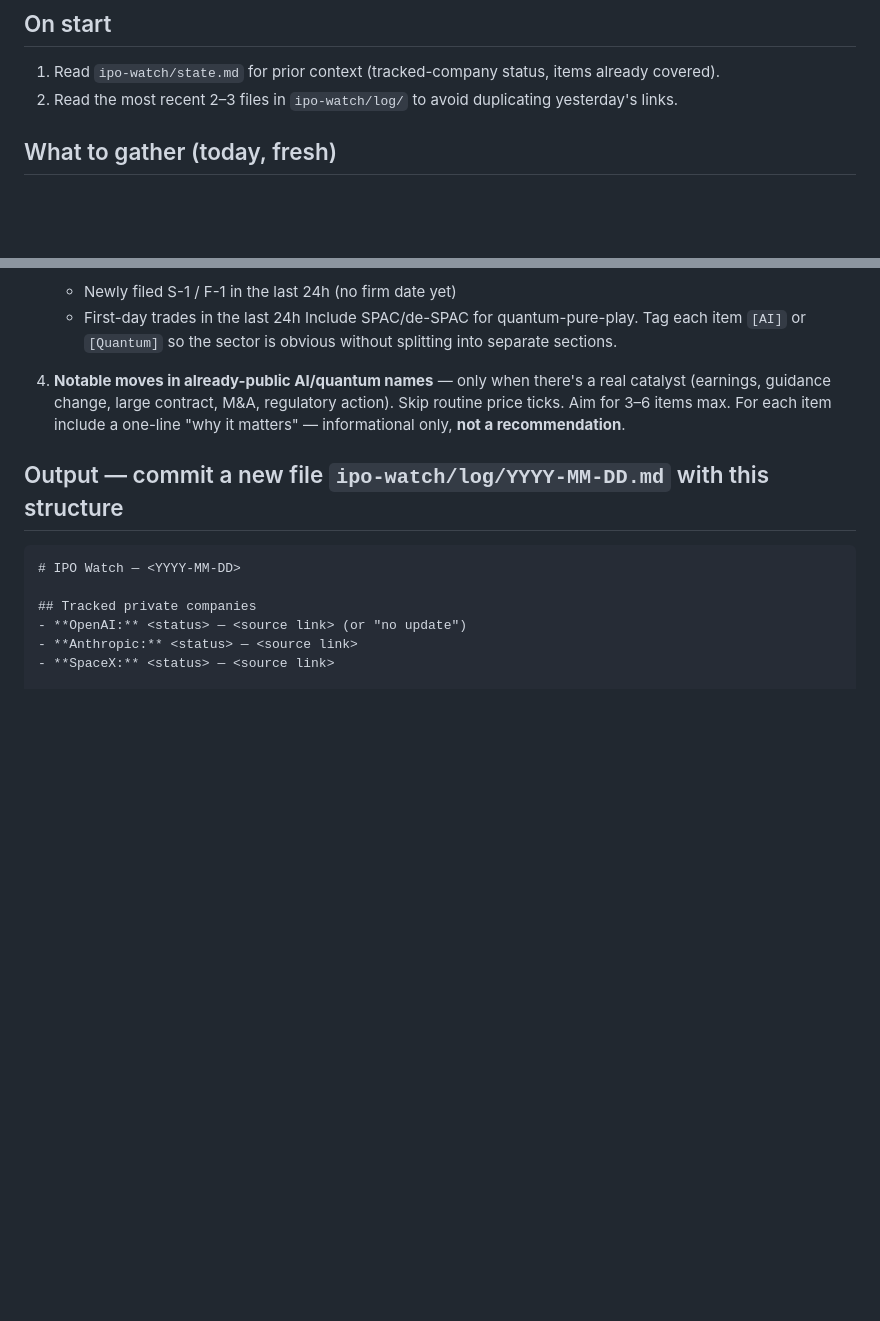
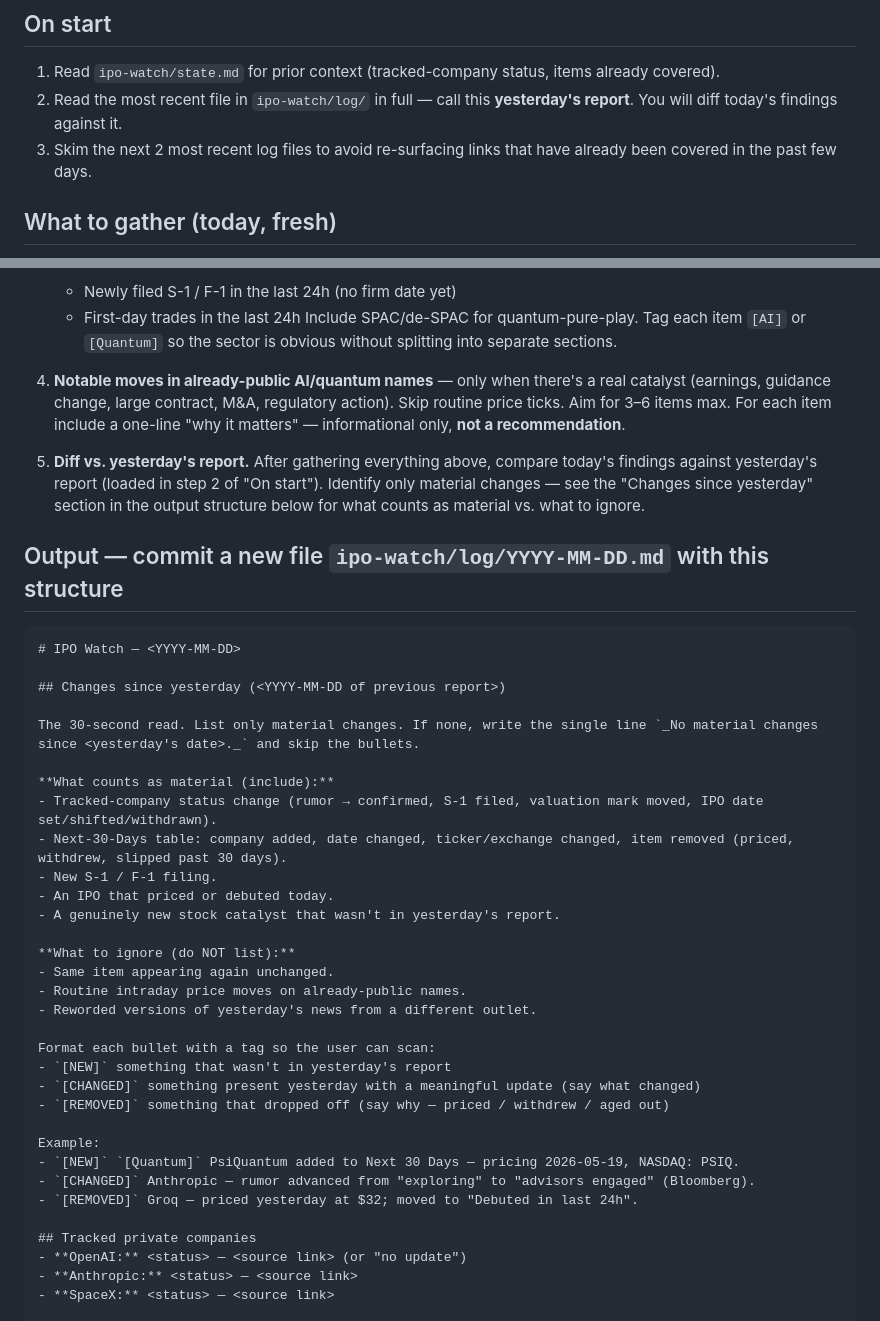
Before and after one commit to chandanshetty01/DailyRoutine, a Markdown page: ipo-watch/PROMPT.md, 2 parts joined by grey strips. Drawn GitHub-style; blank space fills up the shorter version.

Commit message:
ipo-watch: add "Changes since yesterday" diff section at the top
The routine now loads yesterday's report on start and computes a diff,
surfacing only material changes (new filings, date shifts, status
escalations, removals) as the headline section. Lets the user check
just the top of the report on busy mornings and only scan the rest
when something actually moved.

Co-Authored-By: Claude Opus 4.7 (1M context) <noreply@anthropic.com>

````diff
--- a/ipo-watch/PROMPT.md
+++ b/ipo-watch/PROMPT.md
@@ -4,7 +4,8 @@ You are the **ipo-watch** daily routine. Your state lives in `ipo-watch/` of thi
 
 ## On start
 1. Read `ipo-watch/state.md` for prior context (tracked-company status, items already covered).
-2. Read the most recent 2–3 files in `ipo-watch/log/` to avoid duplicating yesterday's links.
+2. Read the most recent file in `ipo-watch/log/` in full — call this **yesterday's report**. You will diff today's findings against it.
+3. Skim the next 2 most recent log files to avoid re-surfacing links that have already been covered in the past few days.
 
 ## What to gather (today, fresh)
 Use `WebSearch` and `WebFetch`. Prefer primary sources (SEC EDGAR S-1 filings, exchange listing notices, company press releases, Reuters, Bloomberg, FT, WSJ, CNBC). Avoid clickbait and aggregator-only links.
@@ -22,10 +23,38 @@ Use `WebSearch` and `WebFetch`. Prefer primary sources (SEC EDGAR S-1 filings, e
 
 4. **Notable moves in already-public AI/quantum names** — only when there's a real catalyst (earnings, guidance change, large contract, M&A, regulatory action). Skip routine price ticks. Aim for 3–6 items max. For each item include a one-line "why it matters" — informational only, **not a recommendation**.
 
+5. **Diff vs. yesterday's report.** After gathering everything above, compare today's findings against yesterday's report (loaded in step 2 of "On start"). Identify only material changes — see the "Changes since yesterday" section in the output structure below for what counts as material vs. what to ignore.
+
 ## Output — commit a new file `ipo-watch/log/YYYY-MM-DD.md` with this structure
 
 ```markdown
 # IPO Watch — <YYYY-MM-DD>
+
+## Changes since yesterday (<YYYY-MM-DD of previous report>)
+
+The 30-second read. List only material changes. If none, write the single line `_No material changes since <yesterday's date>._` and skip the bullets.
+
+**What counts as material (include):**
+- Tracked-company status change (rumor → confirmed, S-1 filed, valuation mark moved, IPO date set/shifted/withdrawn).
+- Next-30-Days table: company added, date changed, ticker/exchange changed, item removed (priced, withdrew, slipped past 30 days).
+- New S-1 / F-1 filing.
+- An IPO that priced or debuted today.
+- A genuinely new stock catalyst that wasn't in yesterday's report.
+
+**What to ignore (do NOT list):**
+- Same item appearing again unchanged.
+- Routine intraday price moves on already-public names.
+- Reworded versions of yesterday's news from a different outlet.
+
+Format each bullet with a tag so the user can scan:
+- `[NEW]` something that wasn't in yesterday's report
+- `[CHANGED]` something present yesterday with a meaningful update (say what changed)
+- `[REMOVED]` something that dropped off (say why — priced / withdrew / aged out)
+
+Example:
+- `[NEW]` `[Quantum]` PsiQuantum added to Next 30 Days — pricing 2026-05-19, NASDAQ: PSIQ.
+- `[CHANGED]` Anthropic — rumor advanced from "exploring" to "advisors engaged" (Bloomberg).
+- `[REMOVED]` Groq — priced yesterday at $32; moved to "Debuted in last 24h".
 
 ## Tracked private companies
 - **OpenAI:** <status> — <source link> (or "no update")
````
